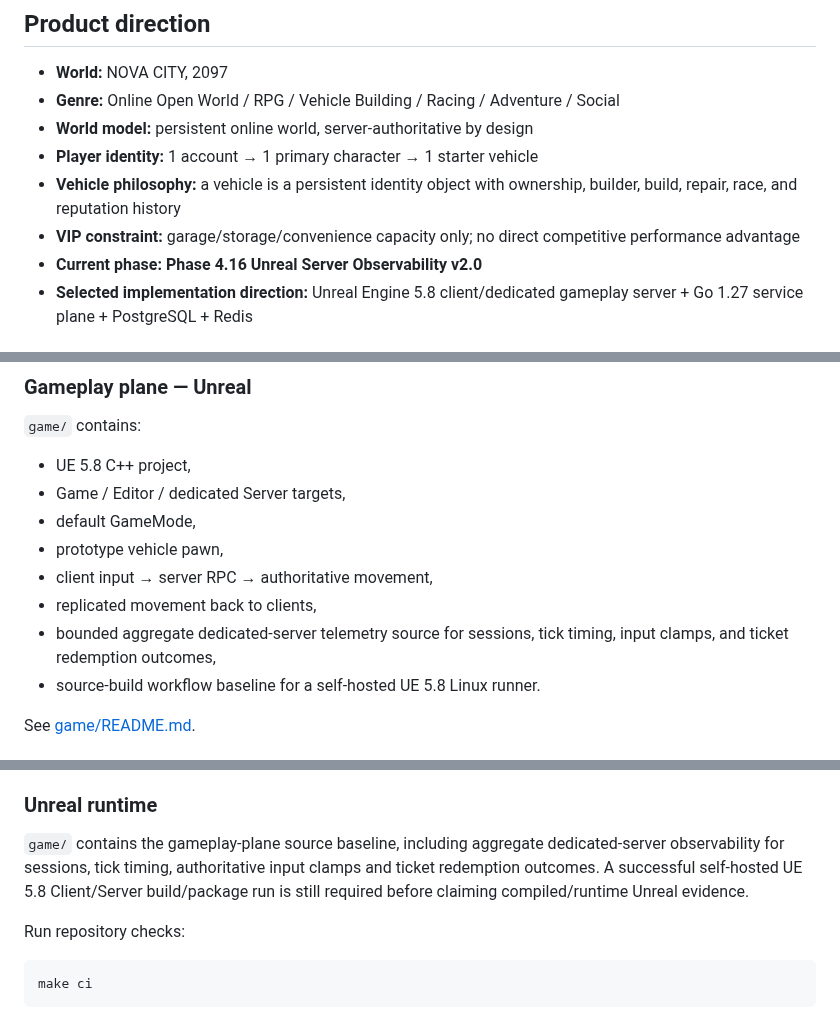
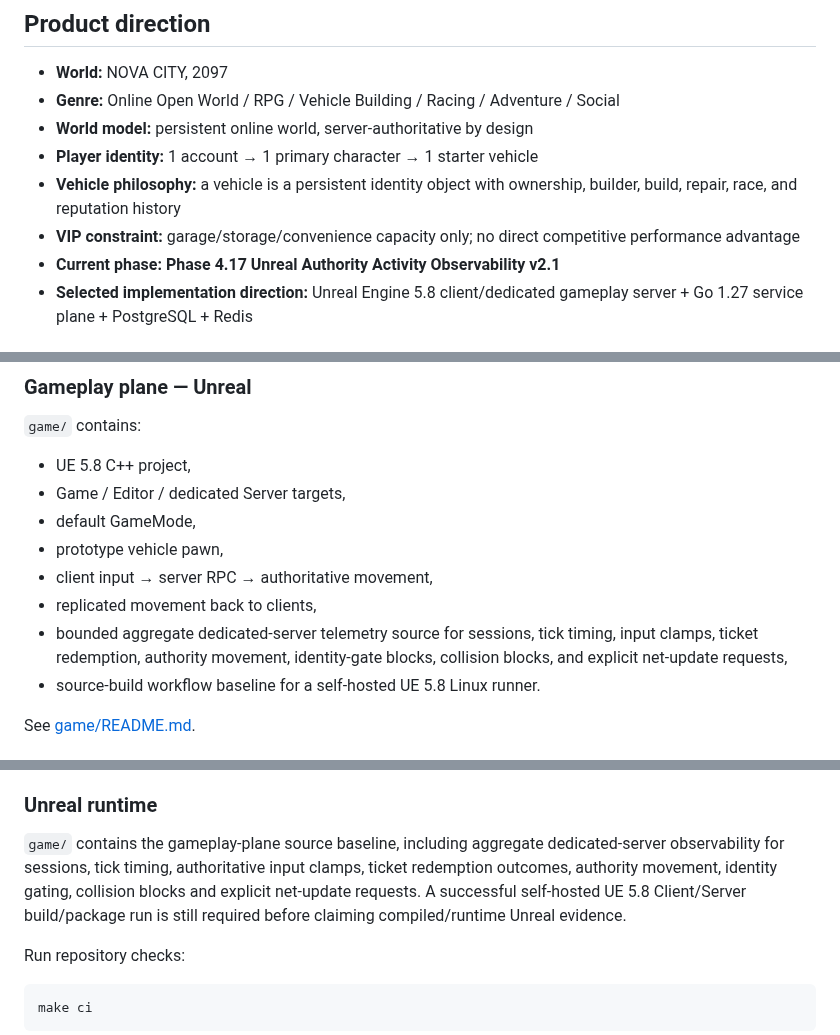
Before and after one commit to cvsz/zneondrive, a Markdown page: README.md, 3 parts joined by grey strips. Rendered like a GitHub page.

```diff
--- a/README.md
+++ b/README.md
@@ -47,7 +47,7 @@ zNeonDrive is the design and implementation repository for **PROJECT: NEON DRIVE
 - **Player identity:** 1 account → 1 primary character → 1 starter vehicle
 - **Vehicle philosophy:** a vehicle is a persistent identity object with ownership, builder, build, repair, race, and reputation history
 - **VIP constraint:** garage/storage/convenience capacity only; no direct competitive performance advantage
-- **Current phase:** **Phase 4.16 Unreal Server Observability v2.0**
+- **Current phase:** **Phase 4.17 Unreal Authority Activity Observability v2.1**
 - **Selected implementation direction:** Unreal Engine 5.8 client/dedicated gameplay server + Go 1.27 service plane + PostgreSQL + Redis
 
 ## Runtime prototype v0.4
@@ -63,7 +63,7 @@ The repository now contains executable implementation scaffolding for both plane
 - prototype vehicle pawn,
 - client input → server RPC → authoritative movement,
 - replicated movement back to clients,
-- bounded aggregate dedicated-server telemetry source for sessions, tick timing, input clamps, and ticket redemption outcomes,
+- bounded aggregate dedicated-server telemetry source for sessions, tick timing, input clamps, ticket redemption, authority movement, identity-gate blocks, collision blocks, and explicit net-update requests,
 - source-build workflow baseline for a self-hosted UE 5.8 Linux runner.
 
 See [game/README.md](./game/README.md).
@@ -425,7 +438,7 @@ Schemas live under `design/schemas/`.
 `services/game-api/` implements the persistent service-plane slice, including durable rebuild, authoritative race lifecycle state, bounded local rate limiting, Redis-coordinated distributed rate-limit state, trusted-ingress identity resolution, concurrent and repeated two-replica HTTP limiter evidence, integrated PostgreSQL + Redis trust-boundary abuse-path evidence, credential-safe race-integrity/auth rejection telemetry, bounded HTTP observability metrics, bounded PostgreSQL pool metrics, bounded Redis server INFO metrics, bounded current-database PostgreSQL server metrics, and isolated PostgreSQL backup/restore verification.
 
 ### Unreal runtime
-`game/` contains the gameplay-plane source baseline, including aggregate dedicated-server observability for sessions, tick timing, authoritative input clamps and ticket redemption outcomes. A successful self-hosted UE 5.8 Client/Server build/package run is still required before claiming compiled/runtime Unreal evidence.
+`game/` contains the gameplay-plane source baseline, including aggregate dedicated-server observability for sessions, tick timing, authoritative input clamps, ticket redemption outcomes, authority movement, identity gating, collision blocks and explicit net-update requests. A successful self-hosted UE 5.8 Client/Server build/package run is still required before claiming compiled/runtime Unreal evidence.
 
 Run repository checks:
 
```
Also changed, not shown: other parts of README.md (+17 -4 lines).
